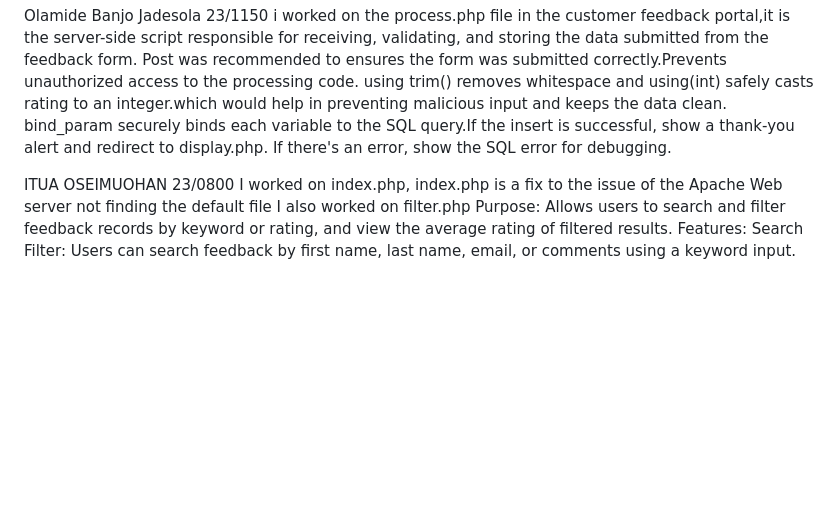
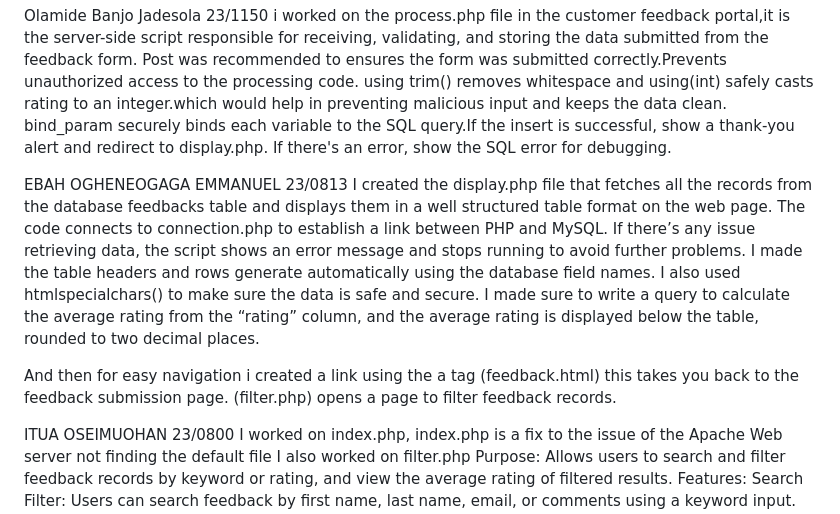
Before and after one commit to olasubomiawolaja/webAppDev-GROUP-A-GROUP9, a Markdown page: Assignment-1/README.md, the part around the change. Drawn GitHub-style; blank space fills up the shorter version.

```diff
--- a/Assignment-1/README.md
+++ b/Assignment-1/README.md
@@ -25,6 +25,16 @@ using trim() removes whitespace and using(int) safely casts rating to an integer
 bind_param securely binds each variable to the SQL query.If the insert is successful, show a thank-you alert and redirect to display.php. If there's an error, show the SQL error for debugging.
 
 
+EBAH OGHENEOGAGA EMMANUEL 23/0813
+I created the display.php file that fetches all the records from the database feedbacks table and displays them in a well structured table format on the web page. The code connects to connection.php to establish a link between PHP and MySQL.
+If there’s any issue retrieving data, the script shows an error message and stops running to avoid further problems.
+I made the table headers and rows generate automatically using the database field names. I also used htmlspecialchars() to make sure the data is safe and secure.
+I made sure to write a query to calculate the average rating from the “rating” column, and the average rating is displayed below the table, rounded to two decimal places.
+
+And then for easy navigation i created a link using the a tag
+(feedback.html) this takes you back to the feedback submission page.
+(filter.php) opens a page to filter feedback records.
+
 
 ITUA OSEIMUOHAN 23/0800
 I worked on index.php, index.php is a fix to the issue of the Apache Web server not finding the default file
```
